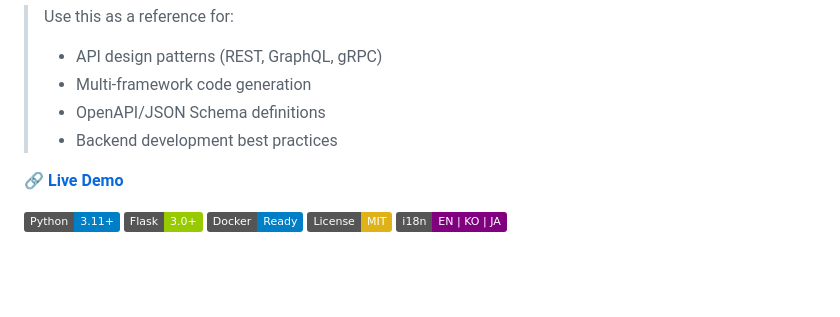
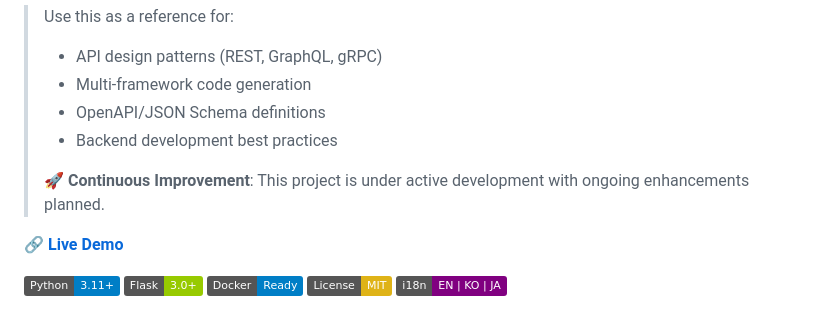
Before and after one commit to yoon-k/openwebui-api-builder, a Markdown page: README.md, the part around the change. Drawn GitHub-style; badges without logos; blank space fills up the shorter version.

Commit message:
Add continuous improvement notice
🤖 Generated with Claude Code

Co-Authored-By: Claude <noreply@anthropic.com>

```diff
--- a/README.md
+++ b/README.md
@@ -9,6 +9,8 @@ AI-powered API builder for designing REST/GraphQL APIs, generating endpoint code
 > - Multi-framework code generation
 > - OpenAPI/JSON Schema definitions
 > - Backend development best practices
+>
+> 🚀 **Continuous Improvement**: This project is under active development with ongoing enhancements planned.
 
 🔗 **[Live Demo](https://yoon-k.github.io/openwebui-api-builder/)**
 
```
